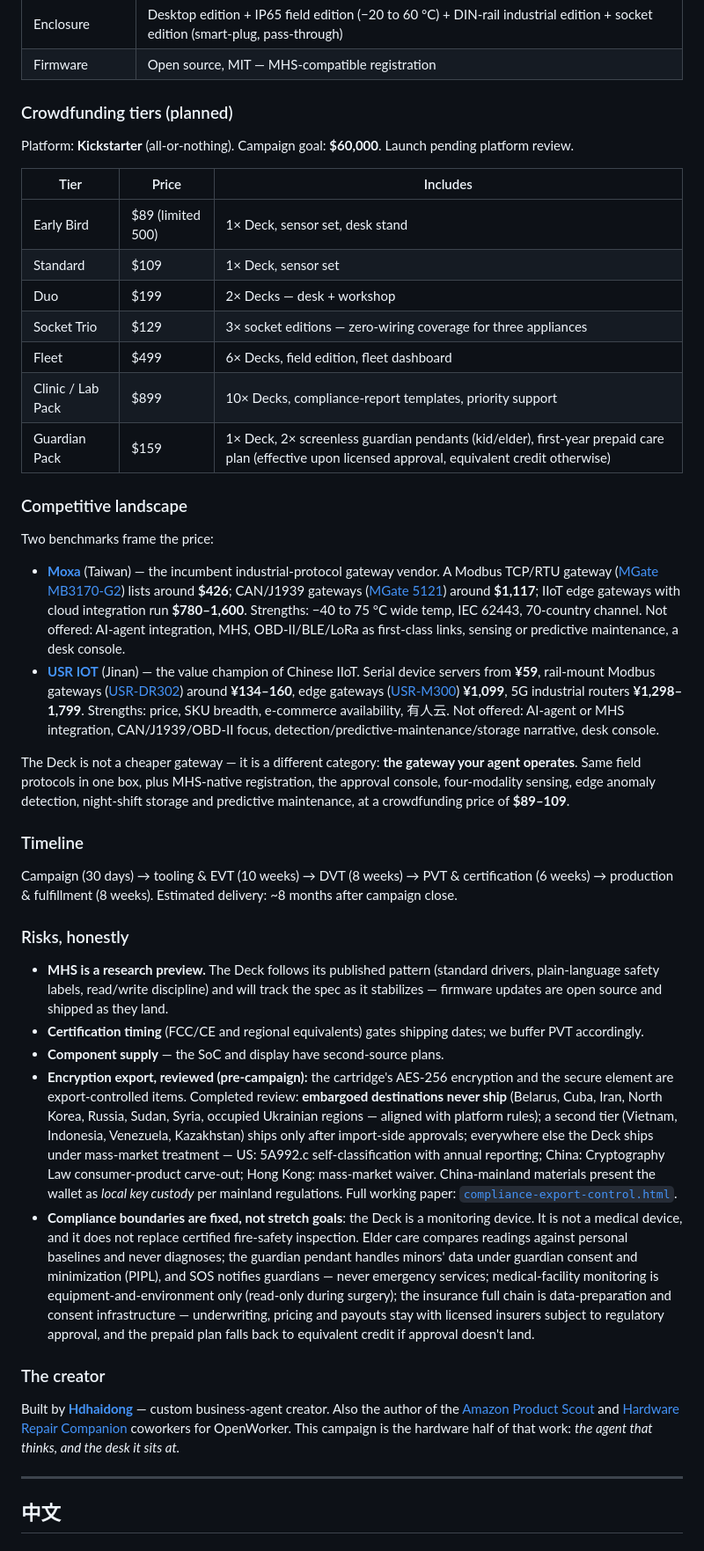
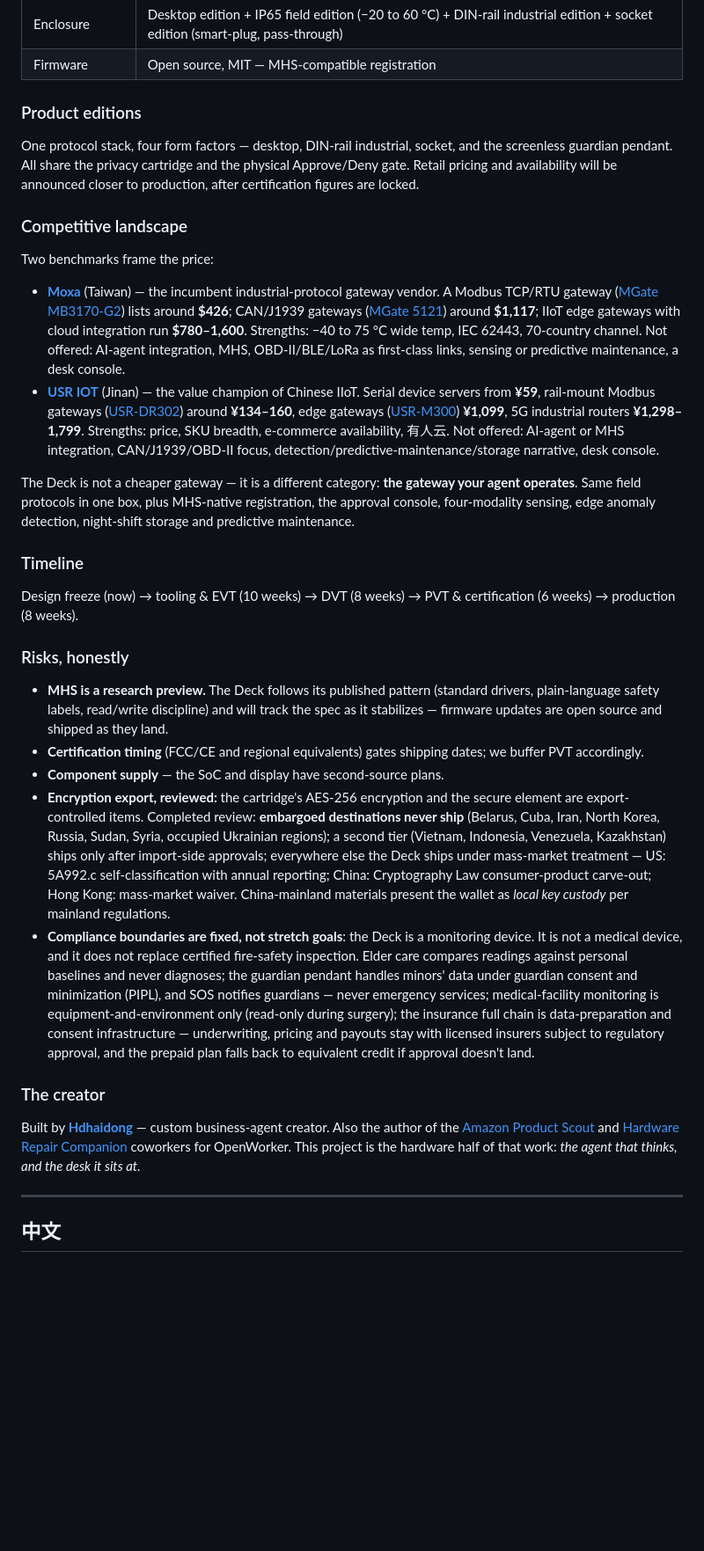
Before and after one commit to Hdhaidong/openworker-deck, a Markdown page: README.md, the part around one of its changes. Shown at 88% size. Rendered like a GitHub page; blank space fills up the shorter version.

Commit message:
Product-edition README: crowdfunding tiers/goal/pricing removed, roadmap reframed as development milestones, export-control entry neutralized (internal working paper unlinked), creator section reframed as project — repo now reads as an open-source hardware product, not a campaign storefront

```diff
--- a/README.md
+++ b/README.md
@@ -151,19 +150,9 @@ The Deck works across the same nine domains the Hardware Repair Companion covers
 | Enclosure | Desktop edition + IP65 field edition (−20 to 60 °C) + DIN-rail industrial edition + socket edition (smart-plug, pass-through) |
 | Firmware | Open source, MIT — MHS-compatible registration |
 
-### Crowdfunding tiers (planned)
+### Product editions
 
-Platform: **Kickstarter** (all-or-nothing). Campaign goal: **$60,000**. Launch pending platform review.
-
-| Tier | Price | Includes |
-|---|---|---|
-| Early Bird | $89 (limited 500) | 1× Deck, sensor set, desk stand |
-| Standard | $109 | 1× Deck, sensor set |
-| Duo | $199 | 2× Decks — desk + workshop |
-| Socket Trio | $129 | 3× socket editions — zero-wiring coverage for three appliances |
-| Fleet | $499 | 6× Decks, field edition, fleet dashboard |
-| Clinic / Lab Pack | $899 | 10× Decks, compliance-report templates, priority support |
-| Guardian Pack | $159 | 1× Deck, 2× screenless guardian pendants (kid/elder), first-year prepaid care plan (effective upon licensed approval, equivalent credit otherwise) |
+One protocol stack, four form factors — desktop, DIN-rail industrial, socket, and the screenless guardian pendant. All share the privacy cartridge and the physical Approve/Deny gate. Retail pricing and availability will be announced closer to production, after certification figures are locked.
 
 ### Competitive landscape
 
@@ -172,23 +161,23 @@ Two benchmarks frame the price:
 - **[Moxa](https://www.moxa.com.cn/)** (Taiwan) — the incumbent industrial-protocol gateway vendor. A Modbus TCP/RTU gateway ([MGate MB3170-G2](https://shopmoxa.neteon.net/mgate-mb3170/)) lists around **$426**; CAN/J1939 gateways ([MGate 5121](https://marugged.com/mgate-5121-series/)) around **$1,117**; IIoT edge gateways with cloud integration run **$780–1,600**. Strengths: −40 to 75 °C wide temp, IEC 62443, 70-country channel. Not offered: AI-agent integration, MHS, OBD-II/BLE/LoRa as first-class links, sensing or predictive maintenance, a desk console.
 - **[USR IOT](https://www.usr.cn/)** (Jinan) — the value champion of Chinese IIoT. Serial device servers from **¥59**, rail-mount Modbus gateways ([USR-DR302](https://www.usr.cn/)) around **¥134–160**, edge gateways ([USR-M300](https://shop.usr.cn/mobile/Goods/categoryList.html)) **¥1,099**, 5G industrial routers **¥1,298–1,799**. Strengths: price, SKU breadth, e-commerce availability, 有人云. Not offered: AI-agent or MHS integration, CAN/J1939/OBD-II focus, detection/predictive-maintenance/storage narrative, desk console.
 
-The Deck is not a cheaper gateway — it is a different category: **the gateway your agent operates**. Same field protocols in one box, plus MHS-native registration, the approval console, four-modality sensing, edge anomaly detection, night-shift storage and predictive maintenance, at a crowdfunding price of **$89–109**.
+The Deck is not a cheaper gateway — it is a different category: **the gateway your agent operates**. Same field protocols in one box, plus MHS-native registration, the approval console, four-modality sensing, edge anomaly detection, night-shift storage and predictive maintenance.
 
 ### Timeline
 
-Campaign (30 days) → tooling & EVT (10 weeks) → DVT (8 weeks) → PVT & certification (6 weeks) → production & fulfillment (8 weeks). Estimated delivery: ~8 months after campaign close.
+Design freeze (now) → tooling & EVT (10 weeks) → DVT (8 weeks) → PVT & certification (6 weeks) → production (8 weeks).
 
 ### Risks, honestly
 
 - **MHS is a research preview.** The Deck follows its published pattern (standard drivers, plain-language safety labels, read/write discipline) and will track the spec as it stabilizes — firmware updates are open source and shipped as they land.
 - **Certification timing** (FCC/CE and regional equivalents) gates shipping dates; we buffer PVT accordingly.
 - **Component supply** — the SoC and display have second-source plans.
-- **Encryption export, reviewed (pre-campaign):** the cartridge's AES-256 encryption and the secure element are export-controlled items. Completed review: **embargoed destinations never ship** (Belarus, Cuba, Iran, North Korea, Russia, Sudan, Syria, occupied Ukrainian regions — aligned with platform rules); a second tier (Vietnam, Indonesia, Venezuela, Kazakhstan) ships only after import-side approvals; everywhere else the Deck ships under mass-market treatment — US: 5A992.c self-classification with annual reporting; China: Cryptography Law consumer-product carve-out; Hong Kong: mass-market waiver. China-mainland materials present the wallet as *local key custody* per mainland regulations. Full working paper: [`compliance-export-control.html`](compliance-export-control.html).
+- **Encryption export, reviewed:** the cartridge's AES-256 encryption and the secure element are export-controlled items. Completed review: **embargoed destinations never ship** (Belarus, Cuba, Iran, North Korea, Russia, Sudan, Syria, occupied Ukrainian regions); a second tier (Vietnam, Indonesia, Venezuela, Kazakhstan) ships only after import-side approvals; everywhere else the Deck ships under mass-market treatment — US: 5A992.c self-classification with annual reporting; China: Cryptography Law consumer-product carve-out; Hong Kong: mass-market waiver. China-mainland materials present the wallet as *local key custody* per mainland regulations.
 - **Compliance boundaries are fixed, not stretch goals**: the Deck is a monitoring device. It is not a medical device, and it does not replace certified fire-safety inspection. Elder care compares readings against personal baselines and never diagnoses; the guardian pendant handles minors' data under guardian consent and minimization (PIPL), and SOS notifies guardians — never emergency services; medical-facility monitoring is equipment-and-environment only (read-only during surgery); the insurance full chain is data-preparation and consent infrastructure — underwriting, pricing and payouts stay with licensed insurers subject to regulatory approval, and the prepaid plan falls back to equivalent credit if approval doesn't land.
 
 ### The creator
 
-Built by **[Hdhaidong](https://github.com/Hdhaidong)** — custom business-agent creator. Also the author of the [Amazon Product Scout](https://github.com/andrewyng/openworker/pull/592) and [Hardware Repair Companion](https://github.com/andrewyng/openworker/pull/593) coworkers for OpenWorker. This campaign is the hardware half of that work: *the agent that thinks, and the desk it sits at.*
+Built by **[Hdhaidong](https://github.com/Hdhaidong)** — custom business-agent creator. Also the author of the [Amazon Product Scout](https://github.com/andrewyng/openworker/pull/592) and [Hardware Repair Companion](https://github.com/andrewyng/openworker/pull/593) coworkers for OpenWorker. This project is the hardware half of that work: *the agent that thinks, and the desk it sits at.*
 
 ---
 
```
Also changed, not shown: other parts of README.md (+5 -8 lines).
